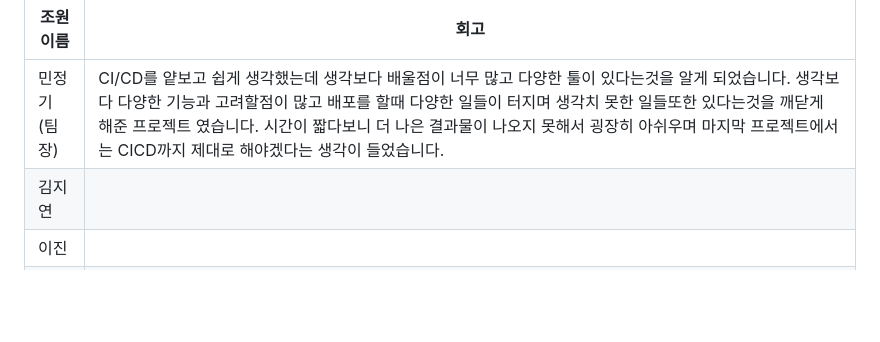
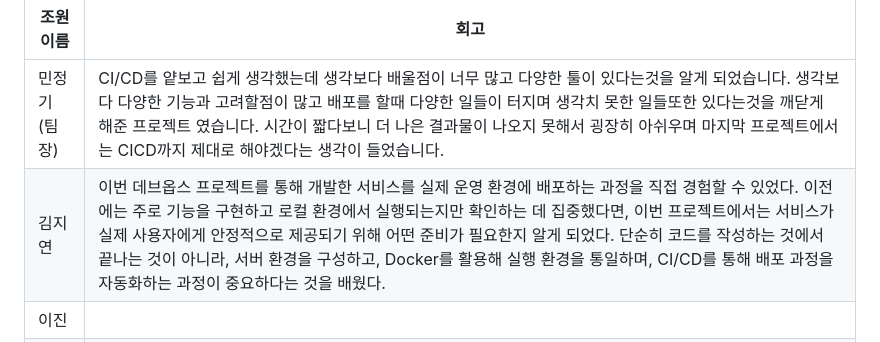
Before and after one commit to beyond-sw-camp/be25-4th-3team-project, a Markdown page: README.md, the part around the change. Rendered like a GitHub page; folded sections open; blank space fills up the shorter version.

```diff
--- a/README.md
+++ b/README.md
@@ -381,7 +381,7 @@ pipeline {
 | 조원이름 | 회고 |
 |----------|------|
 | 민정기 (팀장) | CI/CD를 얕보고 쉽게 생각했는데 생각보다 배울점이 너무 많고 다양한 툴이 있다는것을 알게 되었습니다. 생각보다 다양한 기능과 고려할점이 많고 배포를 할때 다양한 일들이 터지며 생각치 못한 일들또한 있다는것을 깨닫게 해준 프로젝트 였습니다. 시간이 짧다보니 더 나은 결과물이 나오지 못해서 굉장히 아쉬우며 마지막 프로젝트에서는 CICD까지 제대로 해야겠다는 생각이 들었습니다.|
-| 김지연 |  |
+| 김지연 | 이번 데브옵스 프로젝트를 통해 개발한 서비스를 실제 운영 환경에 배포하는 과정을 직접 경험할 수 있었다. 이전에는 주로 기능을 구현하고 로컬 환경에서 실행되는지만 확인하는 데 집중했다면, 이번 프로젝트에서는 서비스가 실제 사용자에게 안정적으로 제공되기 위해 어떤 준비가 필요한지 알게 되었다. 단순히 코드를 작성하는 것에서 끝나는 것이 아니라, 서버 환경을 구성하고, Docker를 활용해 실행 환경을 통일하며, CI/CD를 통해 배포 과정을 자동화하는 과정이 중요하다는 것을 배웠다. |
 | 이진 |  |
 | 이용호 | 이번 프로젝트를 진행하면서 단순히 API를 개발하는 것을 넘어 실제 서비스가 어떻게 운영되고 배포되는지까지 경험할 수 있었습니다. Spring Boot 기반으로 주문, 결제, 배송 기능을 구현하였고, Docker와 Kubernetes, ArgoCD를 활용하여 컨테이너 기반 배포 환경을 구축하였습니다. 이 과정에서 많은 오류와 시행착오가 있었지만, 그 과정 속에서 문제 해결과 협업 능력을 키울 수 있었습니다. 또한, 처음에는 기능 구현만 하면 끝날 것이라고 생각했지만, 실제로는 배포와 인프라 환경 설정이 개발만큼이나 중요하고 어렵다는 점을 느끼게 되었습니다. |
 
```
